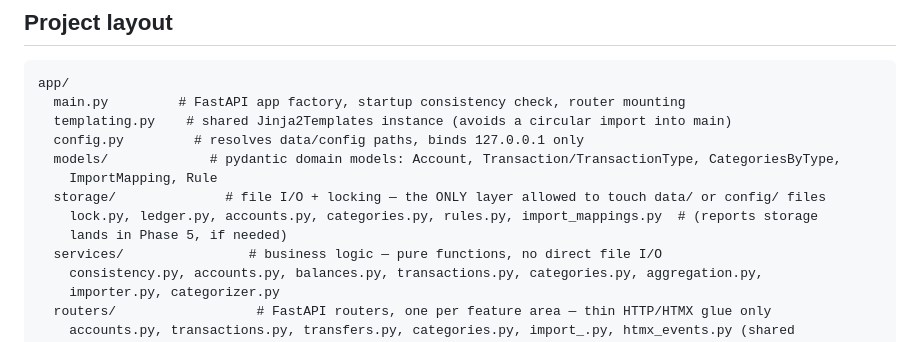
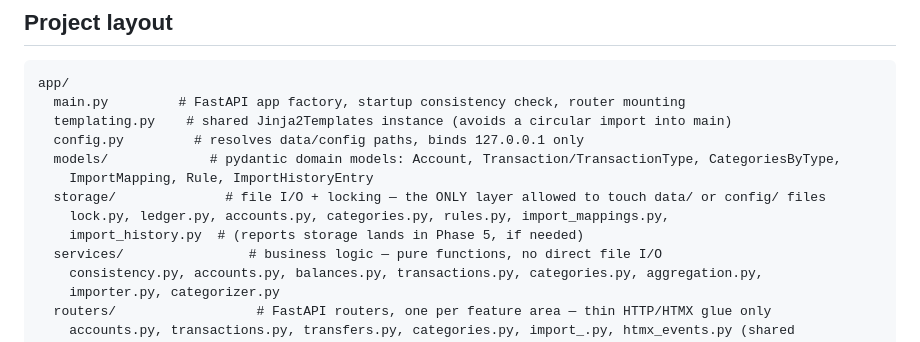
Before and after one commit to ikari2k/personal_finance_app, a Markdown page: CLAUDE.md, the part around one of its changes. Drawn GitHub-style.

```diff
--- a/CLAUDE.md
+++ b/CLAUDE.md
@@ -75,10 +83,10 @@ app/
   templating.py    # shared Jinja2Templates instance (avoids a circular import into main)
   config.py         # resolves data/config paths, binds 127.0.0.1 only
   models/             # pydantic domain models: Account, Transaction/TransactionType, CategoriesByType,
-    ImportMapping, Rule
+    ImportMapping, Rule, ImportHistoryEntry
   storage/              # file I/O + locking — the ONLY layer allowed to touch data/ or config/ files
-    lock.py, ledger.py, accounts.py, categories.py, rules.py, import_mappings.py  # (reports storage
-    lands in Phase 5, if needed)
+    lock.py, ledger.py, accounts.py, categories.py, rules.py, import_mappings.py,
+    import_history.py  # (reports storage lands in Phase 5, if needed)
   services/                # business logic — pure functions, no direct file I/O
     consistency.py, accounts.py, balances.py, transactions.py, categories.py, aggregation.py,
     importer.py, categorizer.py
```
Also changed, not shown: other parts of CLAUDE.md (+26 -7 lines), docs/implementation-plan.md (+42 -0 lines).
